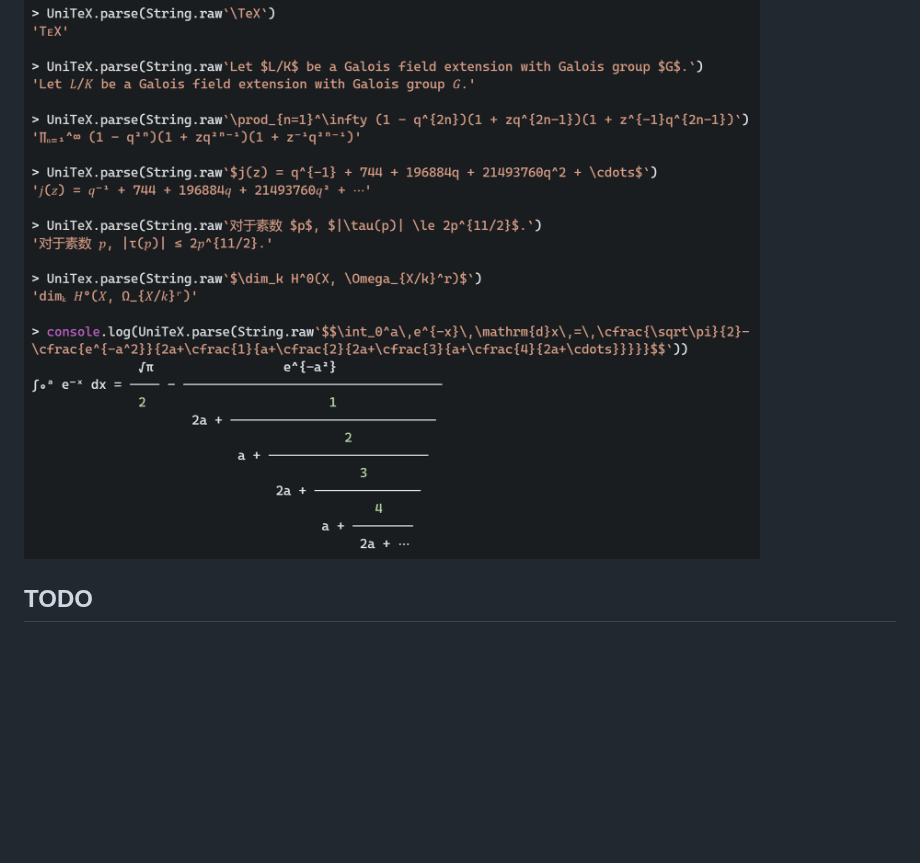
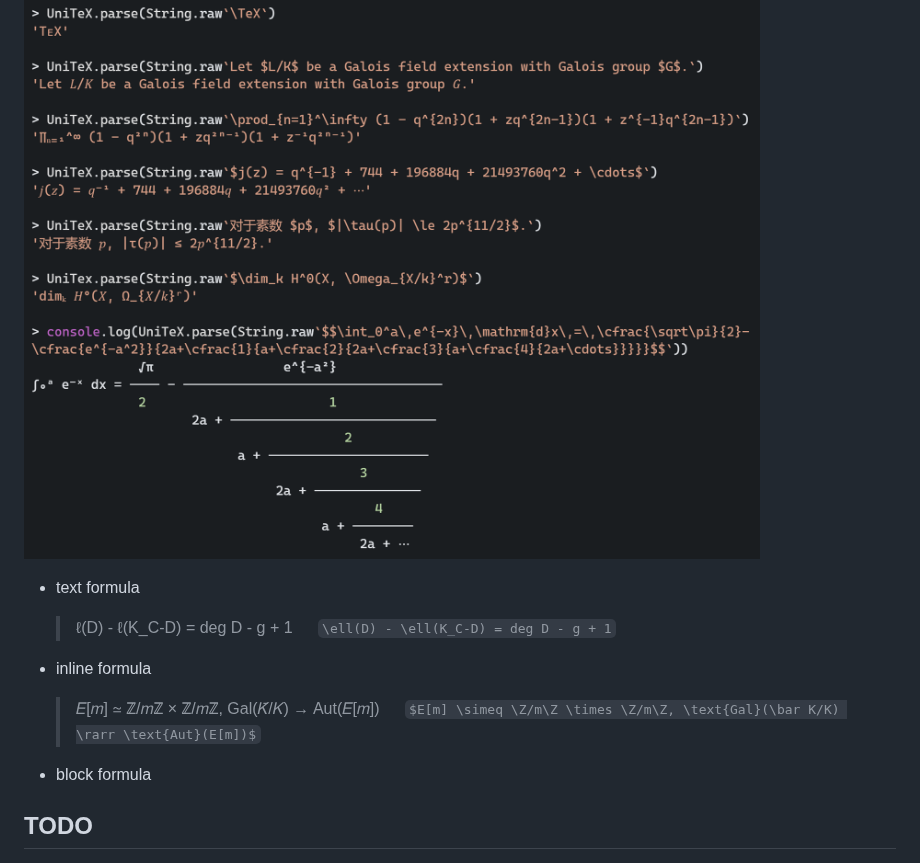
Before and after one commit to kokic/UniTeX, a Markdown page: README.md, the part around the change. Rendered like a GitHub page; blank space fills up the shorter version.

```diff
--- a/README.md
+++ b/README.md
@@ -9,6 +9,16 @@ UniTeX.parse(source: string)
 
 ## Example
 ![unitex-example.png](./unitex-example.png)
+
+- text formula
+  > ℓ(D) - ℓ(K_C-D) = deg D - g + 1
+    &emsp; `\ell(D) - \ell(K_C-D) = deg D - g + 1`
+
+- inline formula
+  > 𝐸[𝑚] ≃ ℤ/𝑚ℤ × ℤ/𝑚ℤ, Gal(𝐾̄/𝐾) → Aut(𝐸[𝑚])
+    &emsp; `$E[m] \simeq \Z/m\Z \times \Z/m\Z, \text{Gal}(\bar K/K) \rarr \text{Aut}(E[m])$`
+
+- block formula
 
 ## TODO
 
```
